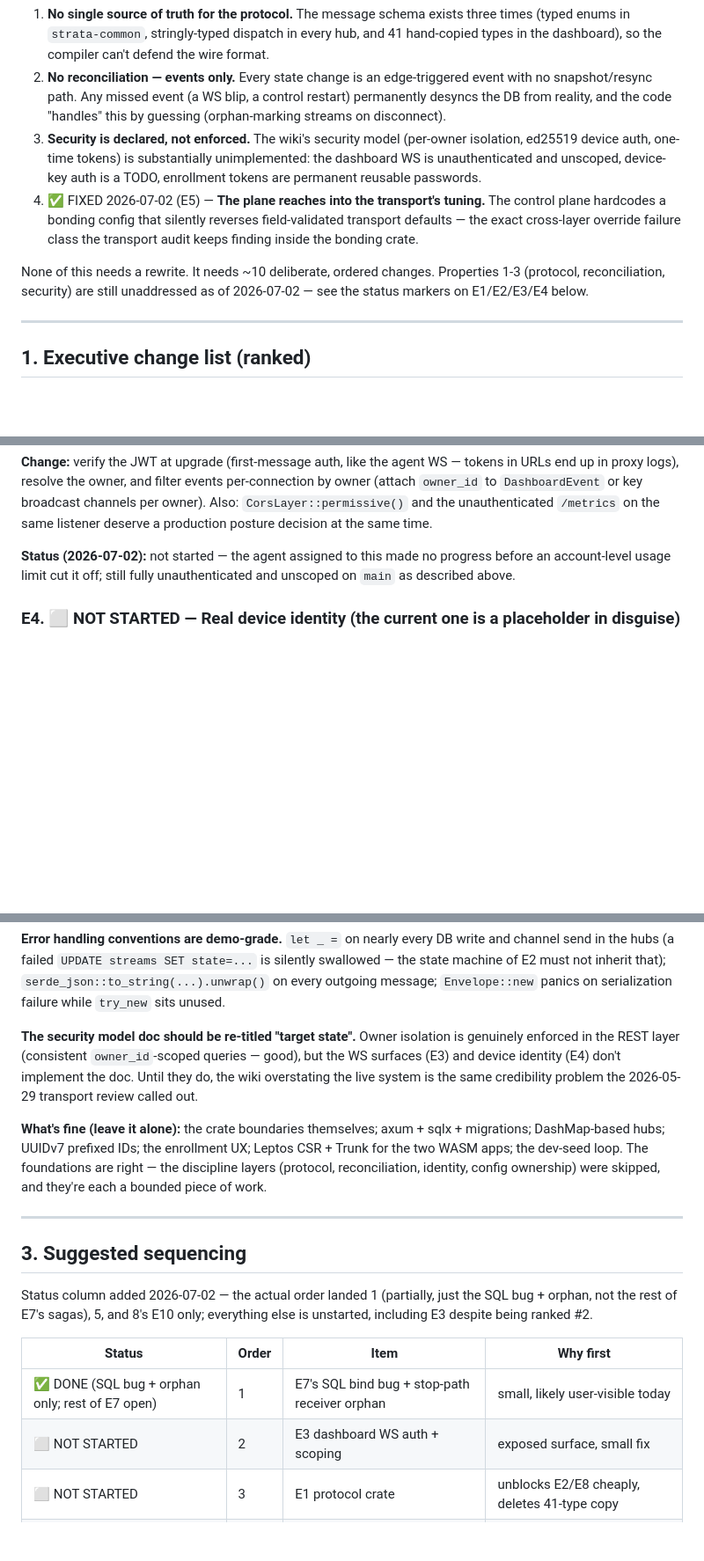
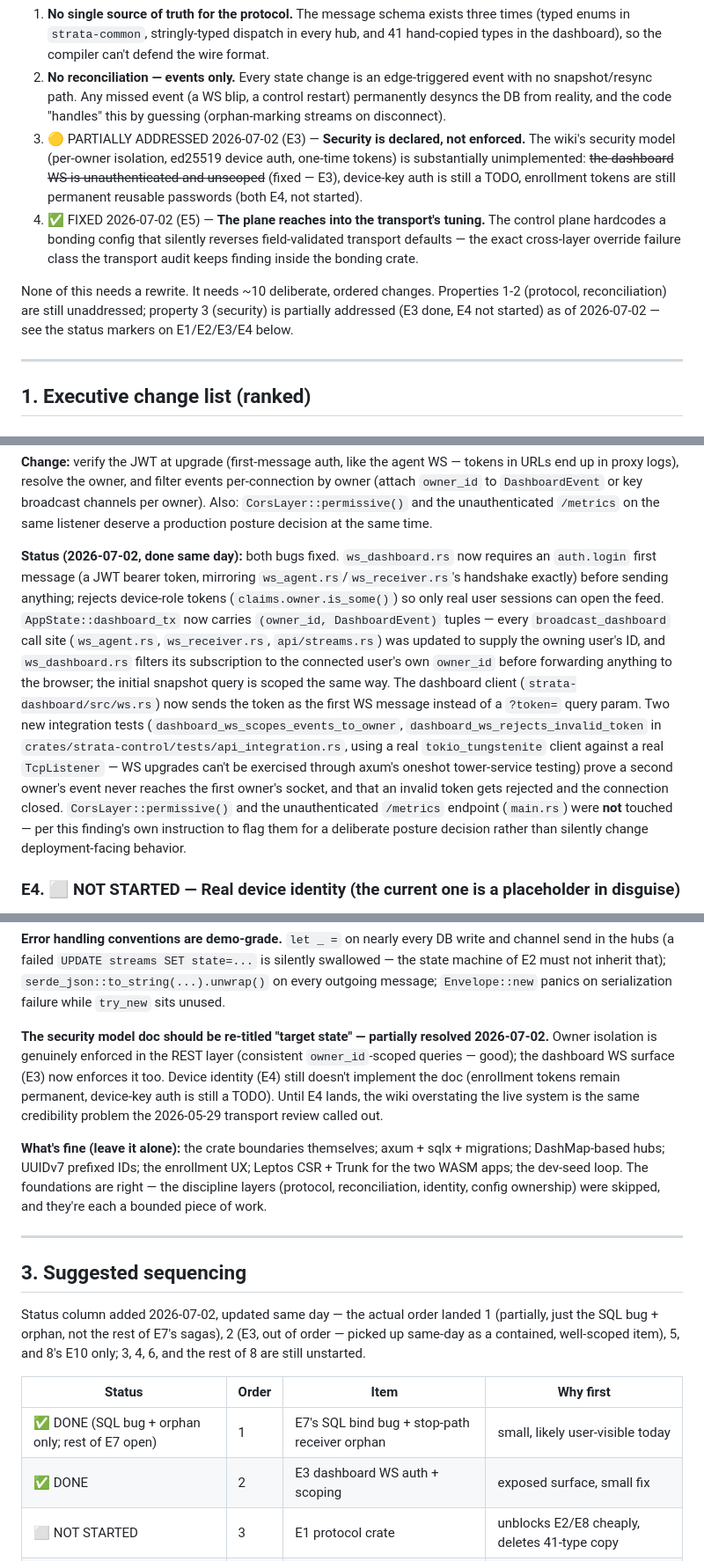
Before and after one commit to RephlexZero/strata, a Markdown page: PLATFORM_REVIEW.md, 3 parts joined by grey strips. Shown at 88% size. GitHub-like rendering; blank space fills up the shorter version.

```diff
--- a/PLATFORM_REVIEW.md
+++ b/PLATFORM_REVIEW.md
@@ -31,19 +32,21 @@ never established, and every gap below is a symptom of one of them:
    event with no snapshot/resync path. Any missed event (a WS blip, a control
    restart) permanently desyncs the DB from reality, and the code "handles"
    this by guessing (orphan-marking streams on disconnect).
-3. **Security is declared, not enforced.** The wiki's security model
-   (per-owner isolation, ed25519 device auth, one-time tokens) is
-   substantially unimplemented: the dashboard WS is unauthenticated and
-   unscoped, device-key auth is a TODO, enrollment tokens are permanent
-   reusable passwords.
+3. 🟡 PARTIALLY ADDRESSED 2026-07-02 (E3) — **Security is declared, not
+   enforced.** The wiki's security model (per-owner isolation, ed25519
+   device auth, one-time tokens) is substantially unimplemented: ~~the
+   dashboard WS is unauthenticated and unscoped~~ (fixed — E3), device-key
+   auth is still a TODO, enrollment tokens are still permanent reusable
+   passwords (both E4, not started).
 4. ✅ FIXED 2026-07-02 (E5) — **The plane reaches into the transport's tuning.** The control plane
    hardcodes a bonding config that silently reverses field-validated
    transport defaults — the exact cross-layer override failure class the
    transport audit keeps finding inside the bonding crate.
 
 None of this needs a rewrite. It needs ~10 deliberate, ordered changes.
-Properties 1-3 (protocol, reconciliation, security) are still unaddressed
-as of 2026-07-02 — see the status markers on E1/E2/E3/E4 below.
+Properties 1-2 (protocol, reconciliation) are still unaddressed; property 3
+(security) is partially addressed (E3 done, E4 not started) as of
+2026-07-02 — see the status markers on E1/E2/E3/E4 below.
 
 ---
 
@@ -120,9 +123,27 @@ broadcast channels per owner). Also: `CorsLayer::permissive()` and the
 unauthenticated `/metrics` on the same listener deserve a production posture
 decision at the same time.
 
-**Status (2026-07-02):** not started — the agent assigned to this made no
-progress before an account-level usage limit cut it off; still fully
-unauthenticated and unscoped on `main` as described above.
+**Status (2026-07-02, done same day):** both bugs fixed. `ws_dashboard.rs`
+now requires an `auth.login` first message (a JWT bearer token, mirroring
+`ws_agent.rs`/`ws_receiver.rs`'s handshake exactly) before sending anything;
+rejects device-role tokens (`claims.owner.is_some()`) so only real user
+sessions can open the feed. `AppState::dashboard_tx` now carries
+`(owner_id, DashboardEvent)` tuples — every `broadcast_dashboard` call site
+(`ws_agent.rs`, `ws_receiver.rs`, `api/streams.rs`) was updated to supply the
+owning user's ID, and `ws_dashboard.rs` filters its subscription to the
+connected user's own `owner_id` before forwarding anything to the browser;
+the initial snapshot query is scoped the same way. The dashboard client
+(`strata-dashboard/src/ws.rs`) now sends the token as the first WS message
+instead of a `?token=` query param. Two new integration tests
+(`dashboard_ws_scopes_events_to_owner`, `dashboard_ws_rejects_invalid_token`
+in `crates/strata-control/tests/api_integration.rs`, using a real
+`tokio_tungstenite` client against a real `TcpListener` — WS upgrades can't
+be exercised through axum's oneshot tower-service testing) prove a second
+owner's event never reaches the first owner's socket, and that an invalid
+token gets rejected and the connection closed. `CorsLayer::permissive()` and
+the unauthenticated `/metrics` endpoint (`main.rs`) were **not** touched —
+per this finding's own instruction to flag them for a deliberate posture
+decision rather than silently change deployment-facing behavior.
 
 ### E4. ⬜ NOT STARTED — Real device identity (the current one is a placeholder in disguise)
 
@@ -296,12 +317,13 @@ is silently swallowed — the state machine of E2 must not inherit that);
 `serde_json::to_string(...).unwrap()` on every outgoing message;
 `Envelope::new` panics on serialization failure while `try_new` sits unused.
 
-**The security model doc should be re-titled "target state".** Owner
-isolation is genuinely enforced in the REST layer (consistent
-`owner_id`-scoped queries — good), but the WS surfaces (E3) and device
-identity (E4) don't implement the doc. Until they do, the wiki overstating
-the live system is the same credibility problem the 2026-05-29 transport
-review called out.
+**The security model doc should be re-titled "target state" — partially
+resolved 2026-07-02.** Owner isolation is genuinely enforced in the REST
+layer (consistent `owner_id`-scoped queries — good); the dashboard WS
+surface (E3) now enforces it too. Device identity (E4) still doesn't
+implement the doc (enrollment tokens remain permanent, device-key auth is
+still a TODO). Until E4 lands, the wiki overstating the live system is the
+same credibility problem the 2026-05-29 transport review called out.
 
 **What's fine (leave it alone):** the crate boundaries themselves; axum +
 sqlx + migrations; DashMap-based hubs; UUIDv7 prefixed IDs; the enrollment
@@ -314,14 +336,15 @@ work.
 
 ## 3. Suggested sequencing
 
-Status column added 2026-07-02 — the actual order landed 1 (partially,
-just the SQL bug + orphan, not the rest of E7's sagas), 5, and 8's E10
-only; everything else is unstarted, including E3 despite being ranked #2.
+Status column added 2026-07-02, updated same day — the actual order landed
+1 (partially, just the SQL bug + orphan, not the rest of E7's sagas), 2
+(E3, out of order — picked up same-day as a contained, well-scoped item),
+5, and 8's E10 only; 3, 4, 6, and the rest of 8 are still unstarted.
 
 | Status | Order | Item | Why first |
 |---|---|---|---|
 | ✅ DONE (SQL bug + orphan only; rest of E7 open) | 1 | E7's SQL bind bug + stop-path receiver orphan | small, likely user-visible today |
-| ⬜ NOT STARTED | 2 | E3 dashboard WS auth + scoping | exposed surface, small fix |
+| ✅ DONE | 2 | E3 dashboard WS auth + scoping | exposed surface, small fix |
 | ⬜ NOT STARTED | 3 | E1 protocol crate | unblocks E2/E8 cheaply, deletes 41-type copy |
 | ⬜ NOT STARTED | 4 | E2 state machine + reconciliation | biggest correctness win |
 | ✅ DONE | 5 | E5 bonding-profile ownership | protects the transport tuning investment |
```
Also changed, not shown: other parts of PLATFORM_REVIEW.md (+6 -5 lines), hot.md (+17 -12 lines), log.md (+47 -0 lines).
